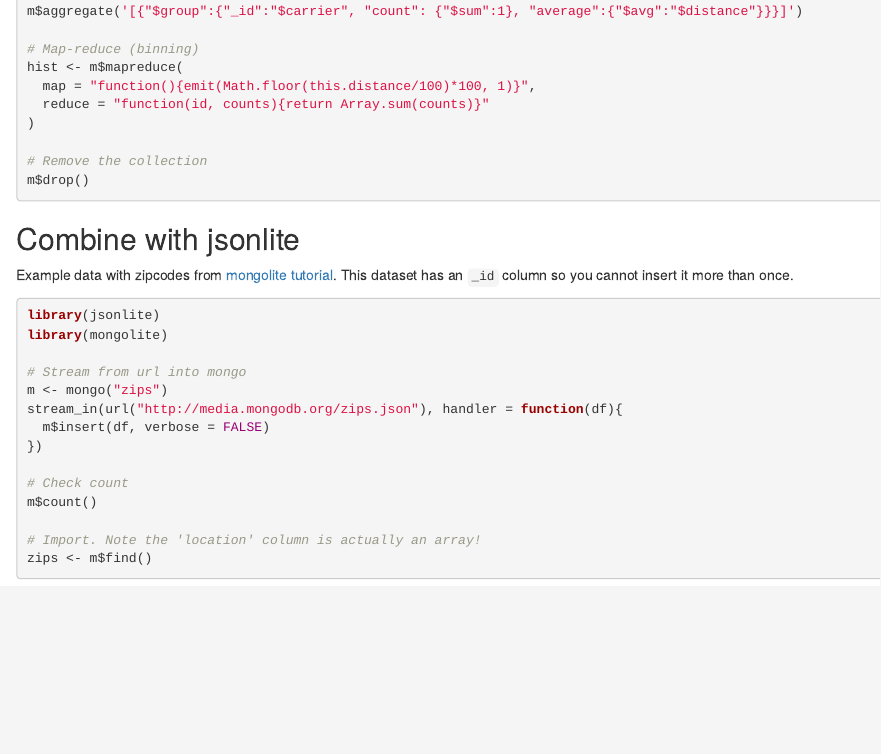
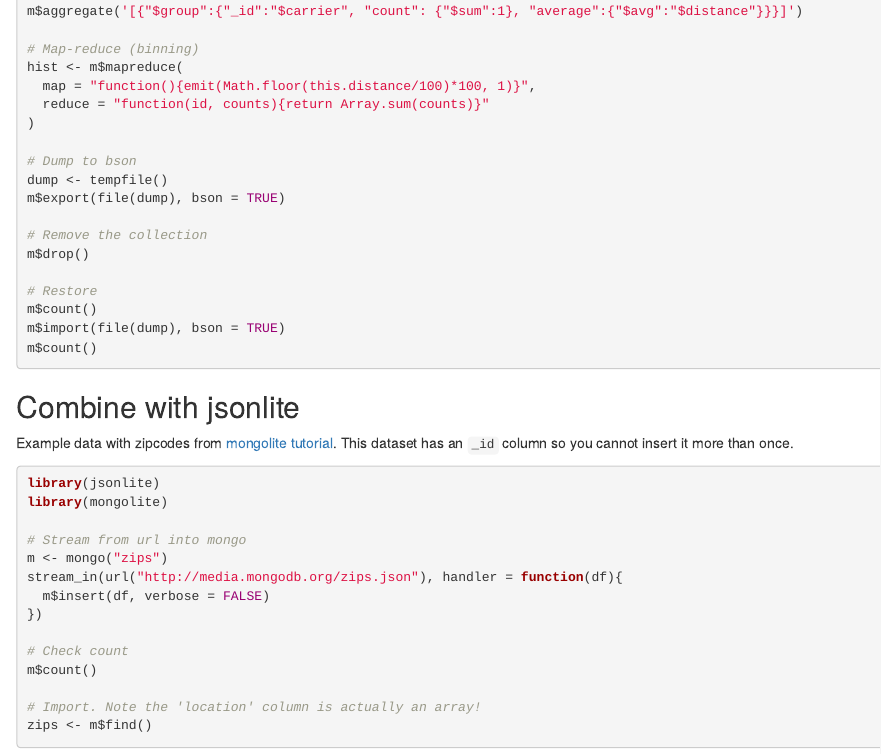
Before and after one commit to jeroen/mongolite, an R Markdown document (vignettes/intro.Rmd): the page in a window 1100 px wide, from 1670 px down. Rendered offline with R 4.5, knitr and Pandoc, with nearby package versions.

Commit message:
Add dump example to vignette

````diff
--- a/vignettes/intro.Rmd
+++ b/vignettes/intro.Rmd
@@ -106,8 +106,17 @@ hist <- m$mapreduce(
   reduce = "function(id, counts){return Array.sum(counts)}"
 )
 
+# Dump to bson
+dump <- tempfile()
+m$export(file(dump), bson = TRUE)
+
 # Remove the collection
 m$drop()
+
+# Restore
+m$count()
+m$import(file(dump), bson = TRUE)
+m$count()
 ```
 
 Combine with jsonlite
````
